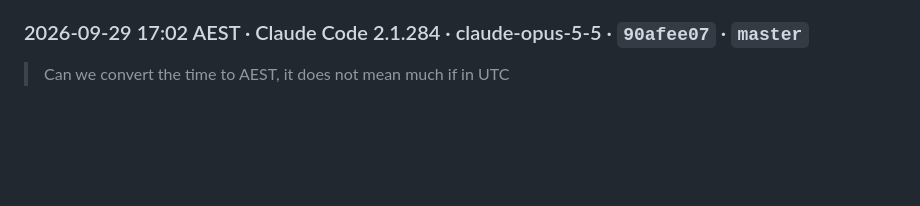
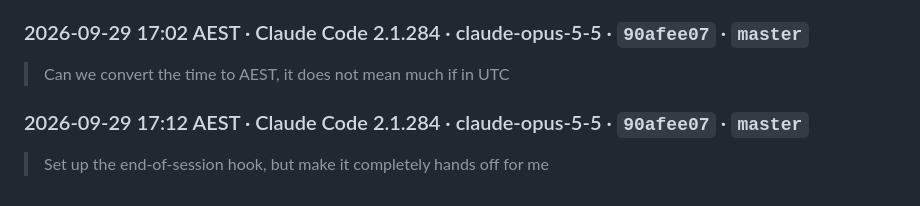
Before and after one commit to benmoors/hydrodynamics-fin, a Markdown page: AI-USE.md, the part around one of its changes. Drawn GitHub-style; blank space fills up the shorter version.

Commit message:
Regenerate AI-USE.md prompt appendix (automatic, at session end)

```diff
--- a/AI-USE.md
+++ b/AI-USE.md
@@ -1983,4 +1983,8 @@ the home directory is redacted to `~`. Nothing between the markers is edited by
 
 > Can we convert the time to AEST, it does not mean much if in UTC
 
+### 2026-09-29 17:12 AEST · Claude Code 2.1.284 · claude-opus-5-5 · `90afee07` · `master`
+
+> Set up the end-of-session hook, but make it completely hands off for me
+
 <!-- prompts:end -->
```
Also changed, not shown: other parts of AI-USE.md (+2 -2 lines).
